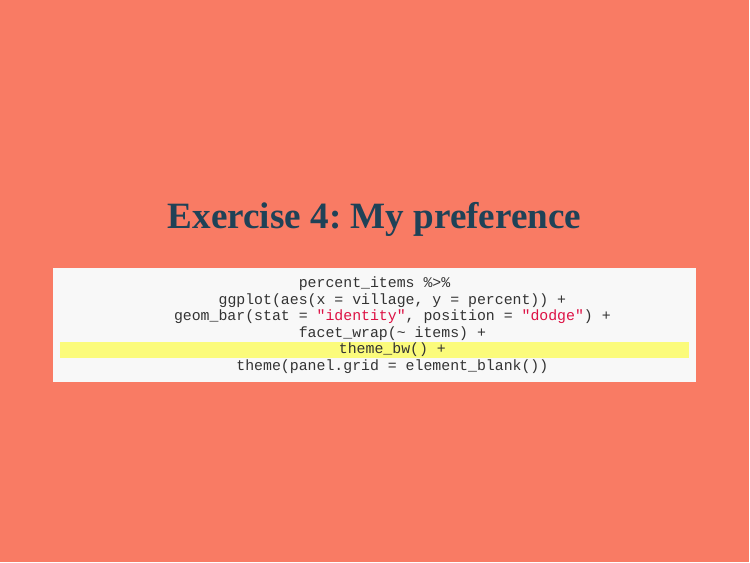
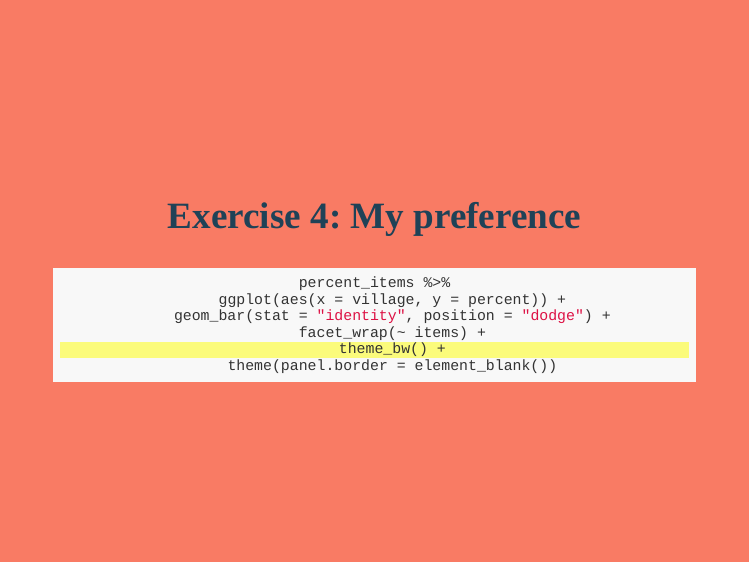
Before and after one commit to eirini-zormpa/2021-10-29_dc-slides, an R Markdown document (dc-exercises.Rmd): page 23 of 24. The pictures show the slides in the output file dc-exercises.html that the author committed with the source; the slides are laid out offline by our stand-in for remark.js, each with all of its steps uncovered, in fonts that may differ from those the slides ask for, and without slide numbers, shadows or browser add-ons; a font, style sheet, LaTeX package, included part or bibliography that could not be used is replaced or left out.

Commit message:
edited exercise 4

````diff
--- a/dc-exercises.Rmd
+++ b/dc-exercises.Rmd
@@ -438,7 +438,7 @@ percent_items %>%
     geom_bar(stat = "identity", position = "dodge") +
     facet_wrap(~ items) +
     theme_bw() + #<<
-    theme(panel.grid = element_blank())
+    theme(panel.border = element_blank())
 ```
 
 ---
````
Also changed, not shown: dc-exercises.html, dc-exercises_files/figure-html/blue-dot1-1.png, dc-exercises_files/figure-html/blue-dot2-1.png, dc-exercises_files/figure-html/blue-dot3-1.png, dc-exercises_files/figure-html/exercise-1-sol-1.png, dc-exercises_files/figure-html/exercise-2-sol-1.png, dc-exercises_files/figure-html/viridis-plot-1.png.
